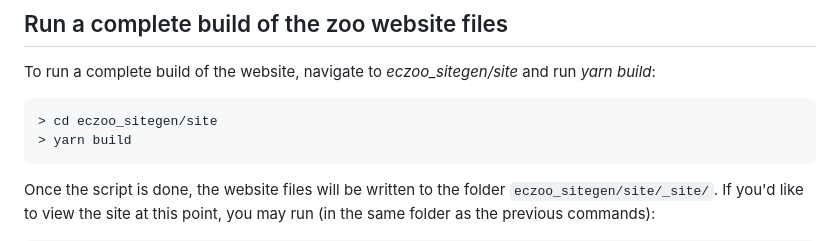
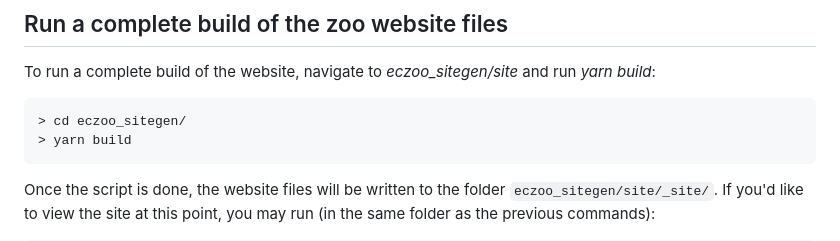
Before and after one commit to errorcorrectionzoo/eczoo_sitegen, a Markdown page: README.md, the part around the change. Rendered like a GitHub page.

````diff
--- a/README.md
+++ b/README.md
@@ -81,7 +81,7 @@ it.
 
 To run a complete build of the website, navigate to *eczoo_sitegen/site* and run *yarn build*:
 ```
-> cd eczoo_sitegen/site
+> cd eczoo_sitegen/
 > yarn build
 ```
 
````
